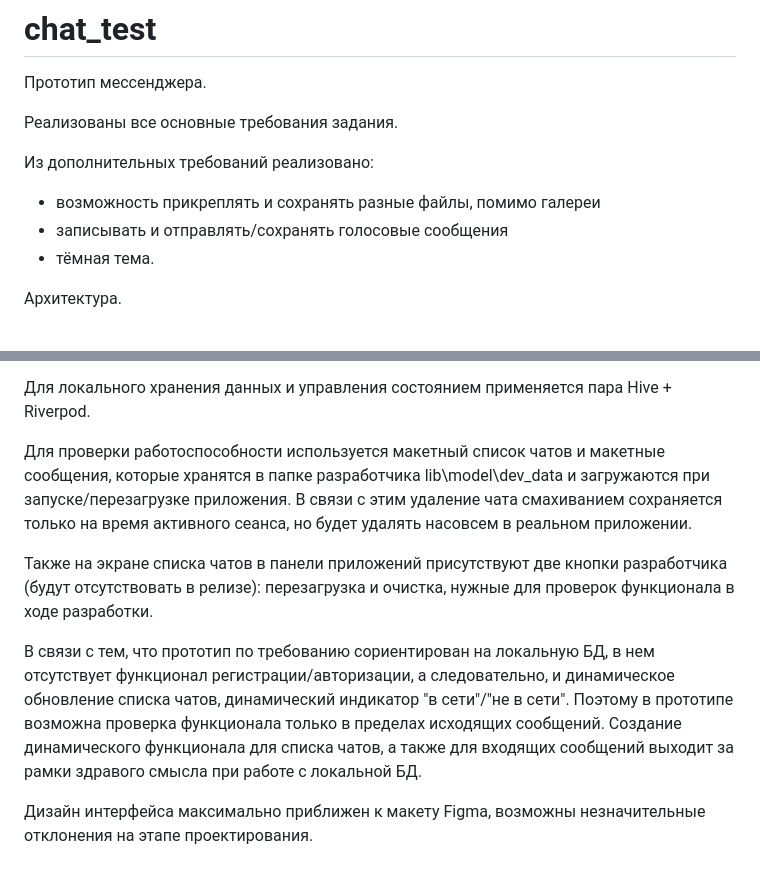
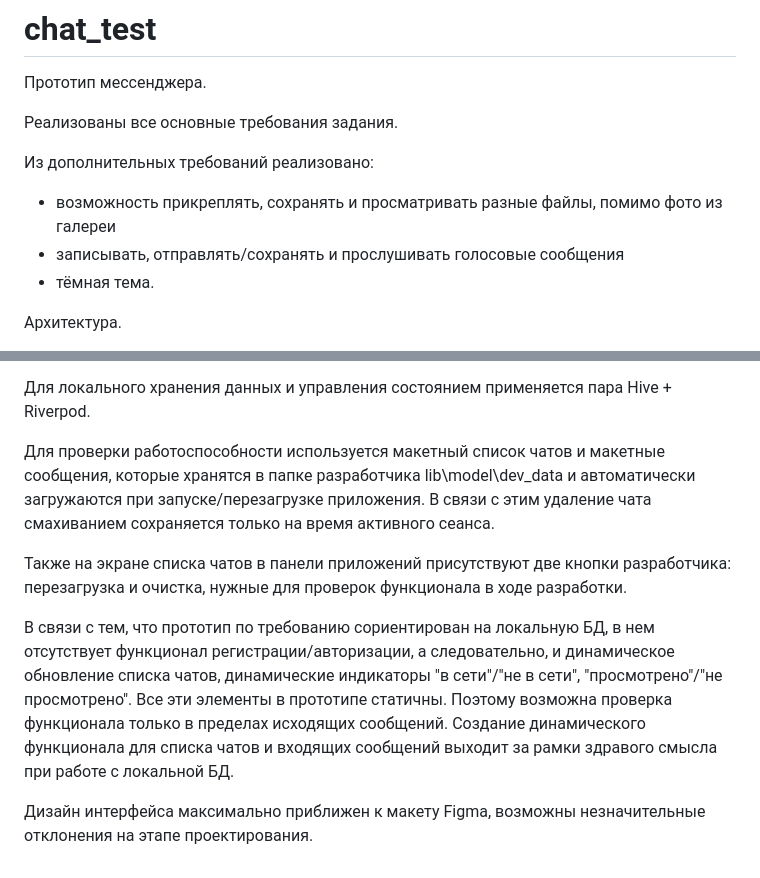
Before and after one commit to OlleZhuk/chat_test, a Markdown page: README.md, 2 parts joined by grey strips. Drawn GitHub-style.

Commit message:
Некоторые исправления и дополнения

```diff
--- a/README.md
+++ b/README.md
@@ -5,8 +5,8 @@
 Реализованы все основные требования задания.
 
 Из дополнительных требований реализовано:
-- возможность прикреплять и сохранять разные файлы, помимо галереи
-- записывать и отправлять/сохранять голосовые сообщения
+- возможность прикреплять, сохранять и просматривать разные файлы, помимо фото из галереи
+- записывать, отправлять/сохранять и прослушивать голосовые сообщения
 - тёмная тема.
 
 Архитектура.
@@ -19,10 +19,10 @@
 
 Для локального хранения данных и управления состоянием применяется пара Hive + Riverpod.
 
-Для проверки работоспособности используется макетный список чатов и макетные сообщения, которые хранятся в папке разработчика lib\model\dev_data и загружаются при запуске/перезагрузке приложения. В связи с этим удаление чата смахиванием сохраняется только на время активного сеанса, но будет удалять насовсем в реальном приложении.
+Для проверки работоспособности используется макетный список чатов и макетные сообщения, которые хранятся в папке разработчика lib\model\dev_data и автоматически загружаются при запуске/перезагрузке приложения. В связи с этим удаление чата смахиванием сохраняется только на время активного сеанса.
 
-Также на экране списка чатов в панели приложений присутствуют две кнопки разработчика (будут отсутствовать в релизе): перезагрузка и очистка, нужные для проверок функционала в ходе разработки.
+Также на экране списка чатов в панели приложений присутствуют две кнопки разработчика: перезагрузка и очистка, нужные для проверок функционала в ходе разработки.
 
-В связи с тем, что прототип по требованию сориентирован на локальную БД, в нем отсутствует функционал регистрации/авторизации, а следовательно, и динамическое обновление списка чатов, динамический индикатор "в сети"/"не в сети". Поэтому в прототипе возможна проверка функционала только в пределах исходящих сообщений. Создание динамического функционала для списка чатов, а также для входящих сообщений выходит за рамки здравого смысла при работе с локальной БД.
+В связи с тем, что прототип по требованию сориентирован на локальную БД, в нем отсутствует функционал регистрации/авторизации, а следовательно, и динамическое обновление списка чатов, динамические индикаторы "в сети"/"не в сети", "просмотрено"/"не просмотрено". Все эти элементы в прототипе статичны. Поэтому  возможна проверка функционала только в пределах исходящих сообщений. Создание динамического функционала для списка чатов и входящих сообщений выходит за рамки здравого смысла при работе с локальной БД.
 
 Дизайн интерфейса максимально приближен к макету Figma, возможны незначительные отклонения на этапе проектирования.
```
